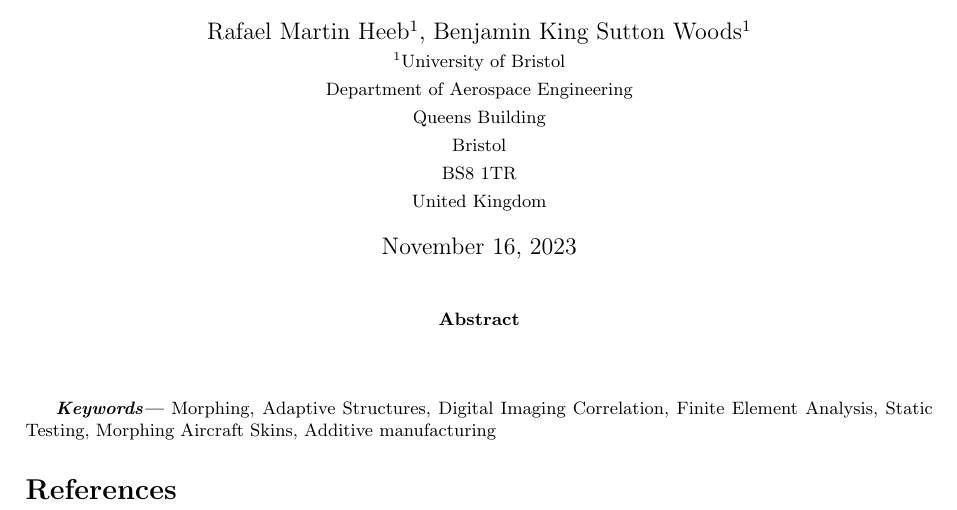
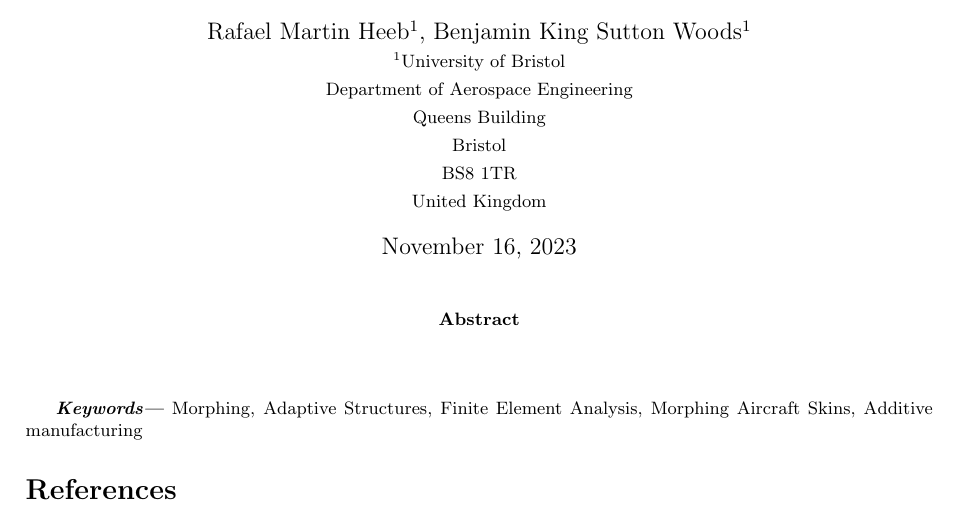
Before and after one commit to aq18507/FEA-Paper, a LaTeX paper (FEA-Paper.tex): part of the page, cut so that both start at the same text. Compiled offline with pdfLaTeX.

Commit message:
update FEA-Paper.tex

```diff
--- a/FEA-Paper.tex
+++ b/FEA-Paper.tex
@@ -11,7 +11,7 @@
 \end{abstract} \hspace{10pt}
 
 % Keywords
-\keywords{Morphing, Adaptive Structures, Digital Imaging Correlation, Finite Element Analysis, Static Testing, Morphing Aircraft Skins, Additive manufacturing}
+\keywords{Morphing, Adaptive Structures, Finite Element Analysis, Morphing Aircraft Skins, Additive manufacturing}
 
 
 % Bibliography
```
